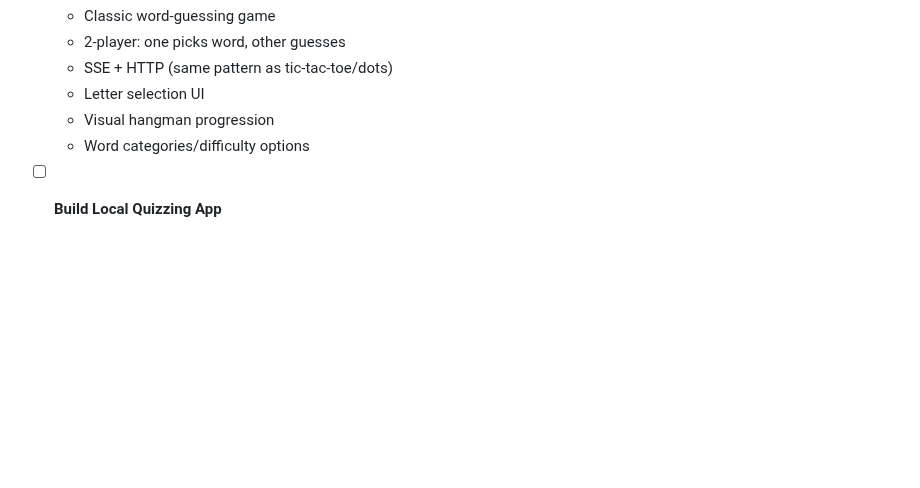
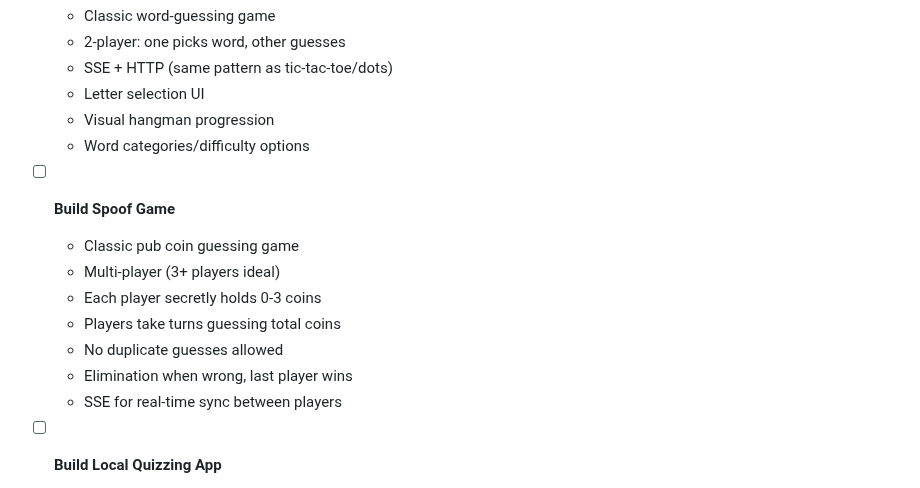
Before and after one commit to achgithub/pub-games-v3, a Markdown page: TODO.md, the part around the change. GitHub-like rendering; blank space fills up the shorter version.

Commit message:
Add TODO: Spoof game
Co-Authored-By: Claude Opus 4.5 <noreply@anthropic.com>

```diff
--- a/TODO.md
+++ b/TODO.md
@@ -53,6 +53,15 @@
   - Letter selection UI
   - Visual hangman progression
   - Word categories/difficulty options
+
+- [ ] **Build Spoof Game**
+  - Classic pub coin guessing game
+  - Multi-player (3+ players ideal)
+  - Each player secretly holds 0-3 coins
+  - Players take turns guessing total coins
+  - No duplicate guesses allowed
+  - Elimination when wrong, last player wins
+  - SSE for real-time sync between players
 
 - [ ] **Build Local Quizzing App**
   - Pub quiz application (multi-player)
```
